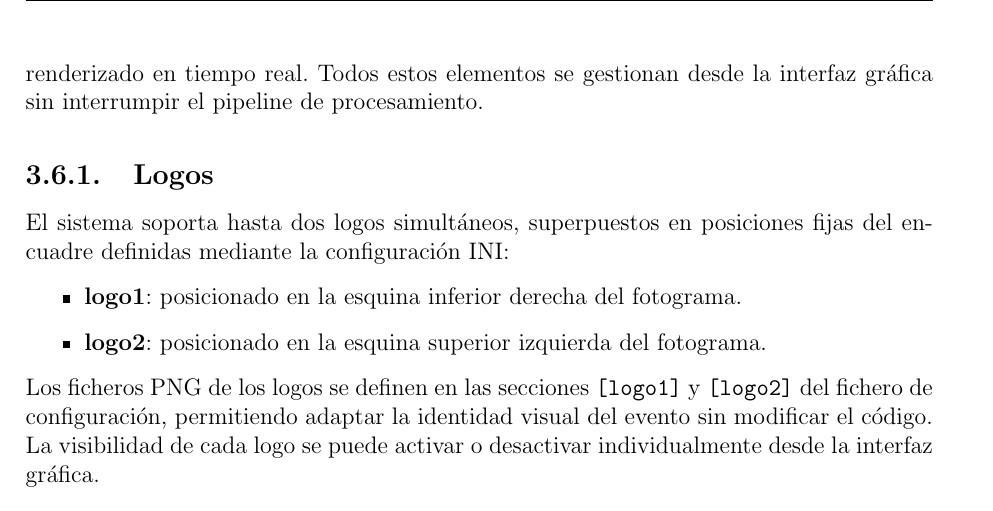
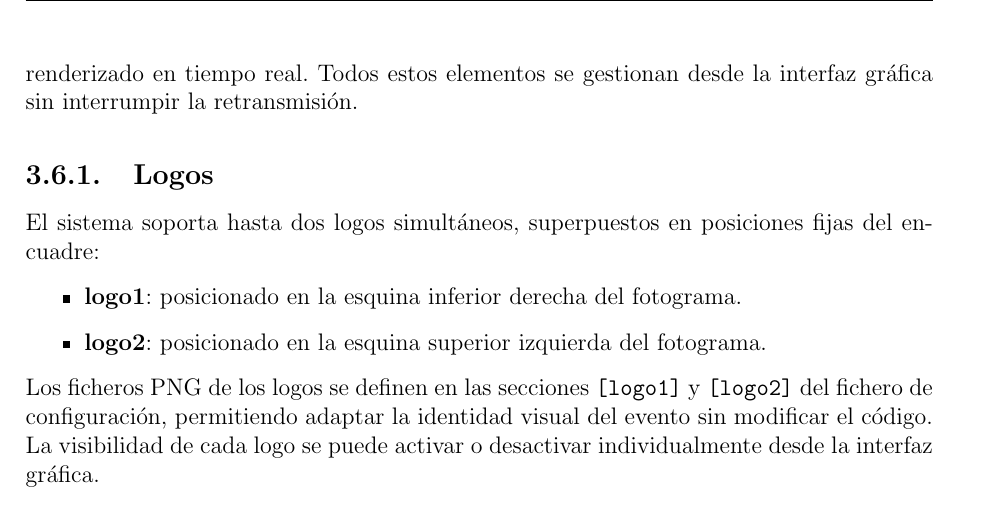
Before and after one commit to martin1210235/voctomix-2.0, a LaTeX thesis (main.tex, which reads capitulos/cap3/3_6_overlays_logos_texto.tex): part of page 43 of 75, cut so that both start at the same text. Compiled offline with pdfLaTeX.

Commit message:
Update on Overleaf.

```diff
--- a/capitulos/cap3/3_6_overlays_logos_texto.tex
+++ b/capitulos/cap3/3_6_overlays_logos_texto.tex
@@ -4,12 +4,12 @@
 Voctomix 2.0 incorpora un sistema completo de superposición de elementos gráficos
 sobre la señal de vídeo: logos corporativos, overlays PNG con canal alfa y texto
 dinámico renderizado en tiempo real. Todos estos elementos se gestionan desde la
-interfaz gráfica sin interrumpir el pipeline de procesamiento.
+interfaz gráfica sin interrumpir la retransmisión.
 
 \subsection{Logos}
 
 El sistema soporta hasta dos logos simultáneos, superpuestos en posiciones fijas del
-encuadre definidas mediante la configuración INI:
+encuadre:
 
 \begin{itemize}
   \item \textbf{logo1}: posicionado en la esquina inferior derecha del fotograma.
```
